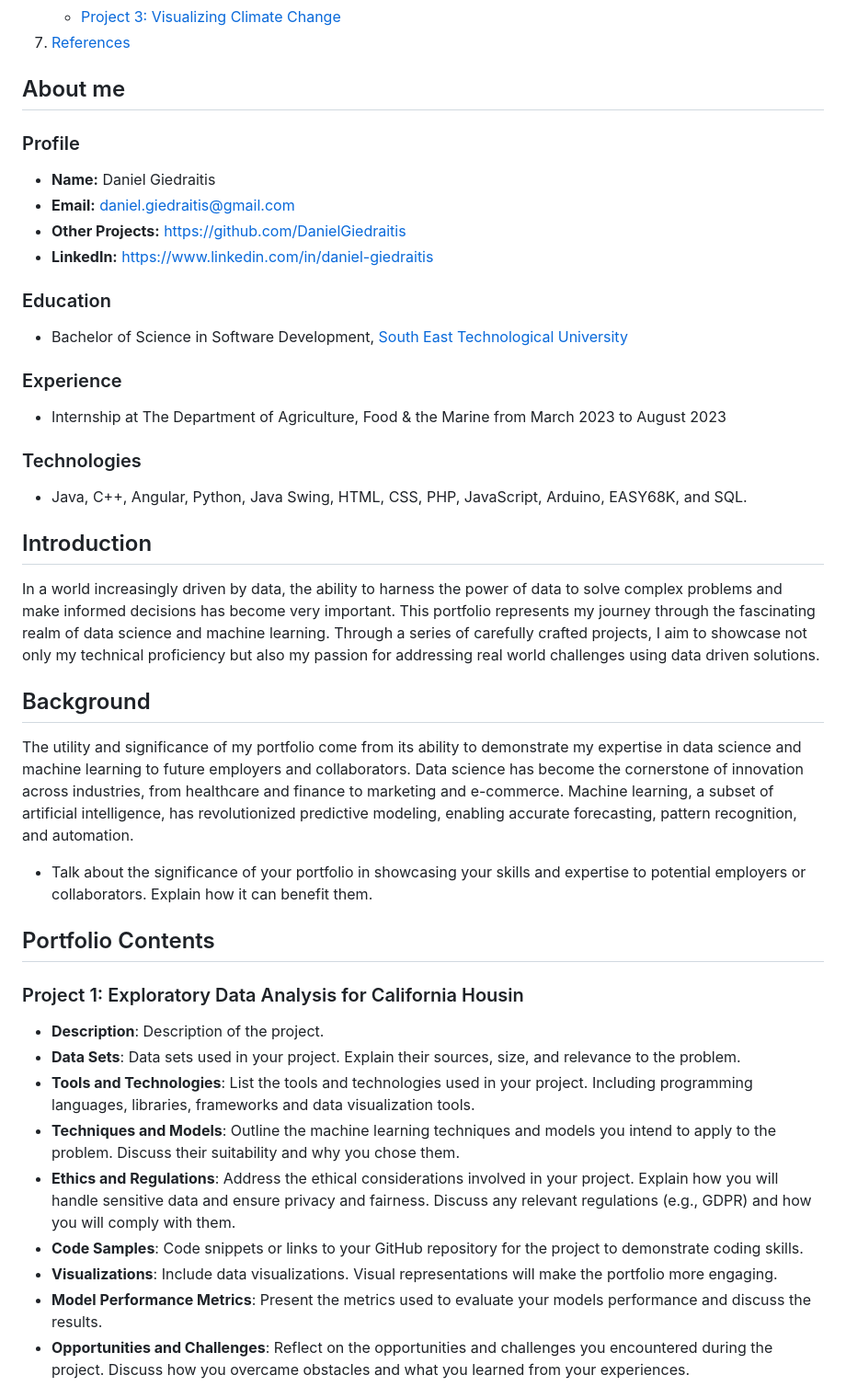
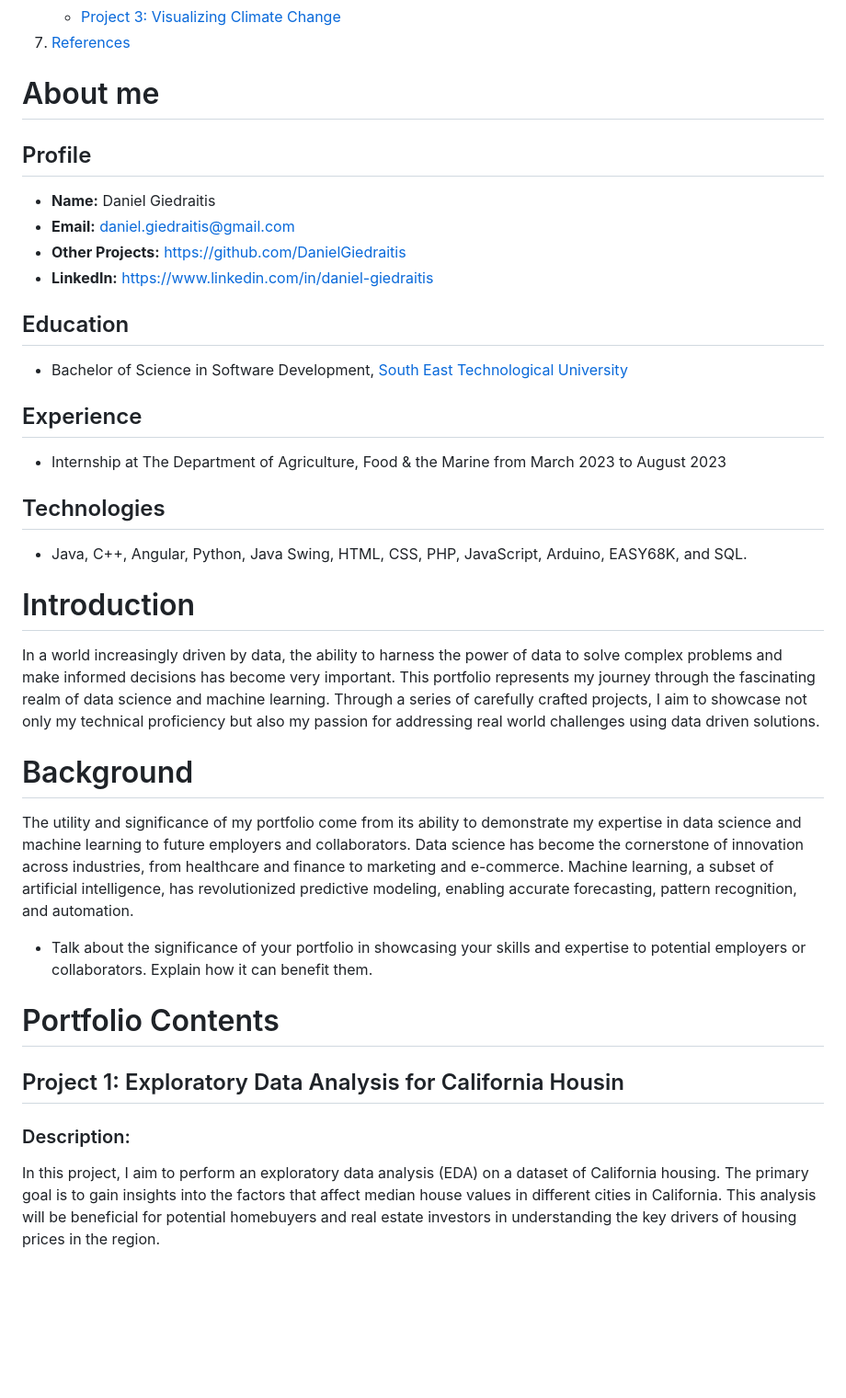
Before and after one commit to DanielGiedraitis/Data-Science-Machine-Learning-Portfolio, a Markdown page: README.md, the part around the change printed below. Shown: that part at 92% size. Rendered like a GitHub page; blank space fills up the shorter version.

```diff
--- a/README.md
+++ b/README.md
@@ -25,43 +25,36 @@ Welcome to my data science and machine learning portfolio, showcasing a collecti
 8. [References](#References)
 
 
-## About me
-   ### Profile
+# About me
+   ## Profile
    - **Name:** Daniel Giedraitis
    - **Email:** daniel.giedraitis@gmail.com
    - **Other Projects:** https://github.com/DanielGiedraitis
    - **LinkedIn:** https://www.linkedin.com/in/daniel-giedraitis
 
-   ### Education
+   ## Education
    - Bachelor of Science in Software Development, [South East Technological University](https://www.setu.ie/)
 
-   ### Experience
+   ## Experience
    - Internship at The Department of Agriculture, Food & the Marine from March 2023 to August 2023
 
-   ### Technologies
+   ## Technologies
    - Java, C++, Angular, Python, Java Swing, HTML, CSS, PHP, JavaScript, Arduino, EASY68K, and SQL.
 
 
-## Introduction
+# Introduction
 In a world increasingly driven by data, the ability to harness the power of data to solve complex problems and make informed decisions has become very important. This portfolio represents my journey through the fascinating realm of data science and machine learning. Through a series of carefully crafted projects, I aim to showcase not only my technical proficiency but also my passion for addressing real world challenges using data driven solutions.
 
 
-## Background
+# Background
 The utility and significance of my portfolio come from its ability to demonstrate my expertise in data science and machine learning to future employers and collaborators. Data science has become the cornerstone of innovation across industries, from healthcare and finance to marketing and e-commerce. Machine learning, a subset of artificial intelligence, has revolutionized predictive modeling, enabling accurate forecasting, pattern recognition, and automation.
 - Talk about the significance of your portfolio in showcasing your skills and expertise to potential employers or collaborators. Explain how it can benefit them.
 
 
-## Portfolio Contents
+# Portfolio Contents
 
-### Project 1: Exploratory Data Analysis for California Housin
+## Project 1: Exploratory Data Analysis for California Housin
 
-- **Description**: Description of the project.
-- **Data Sets**: Data sets used in your project. Explain their sources, size, and relevance to the problem.
-- **Tools and Technologies**: List the tools and technologies used in your project. Including programming languages, libraries, frameworks and data visualization tools.
-- **Techniques and Models**: Outline the machine learning techniques and models you intend to apply to the problem. Discuss their suitability and why you chose them.
-- **Ethics and Regulations**: Address the ethical considerations involved in your project. Explain how you will handle sensitive data and ensure privacy and fairness. Discuss any relevant regulations (e.g., GDPR) and how you will comply with them.
-- **Code Samples**: Code snippets or links to your GitHub repository for the project to demonstrate coding skills.
-- **Visualizations**: Include data visualizations. Visual representations will make the portfolio more engaging.
-- **Model Performance Metrics**: Present the metrics used to evaluate your models performance and discuss the results.
-- **Opportunities and Challenges**: Reflect on the opportunities and challenges you encountered during the project. Discuss how you overcame obstacles and what you learned from your experiences.
+### Description:
+In this project, I aim to perform an exploratory data analysis (EDA) on a dataset of California housing. The primary goal is to gain insights into the factors that affect median house values in different cities in California. This analysis will be beneficial for potential homebuyers and real estate investors in understanding the key drivers of housing prices in the region.
 
```
Also changed, not shown: other parts of README.md (+31 -1 lines).
